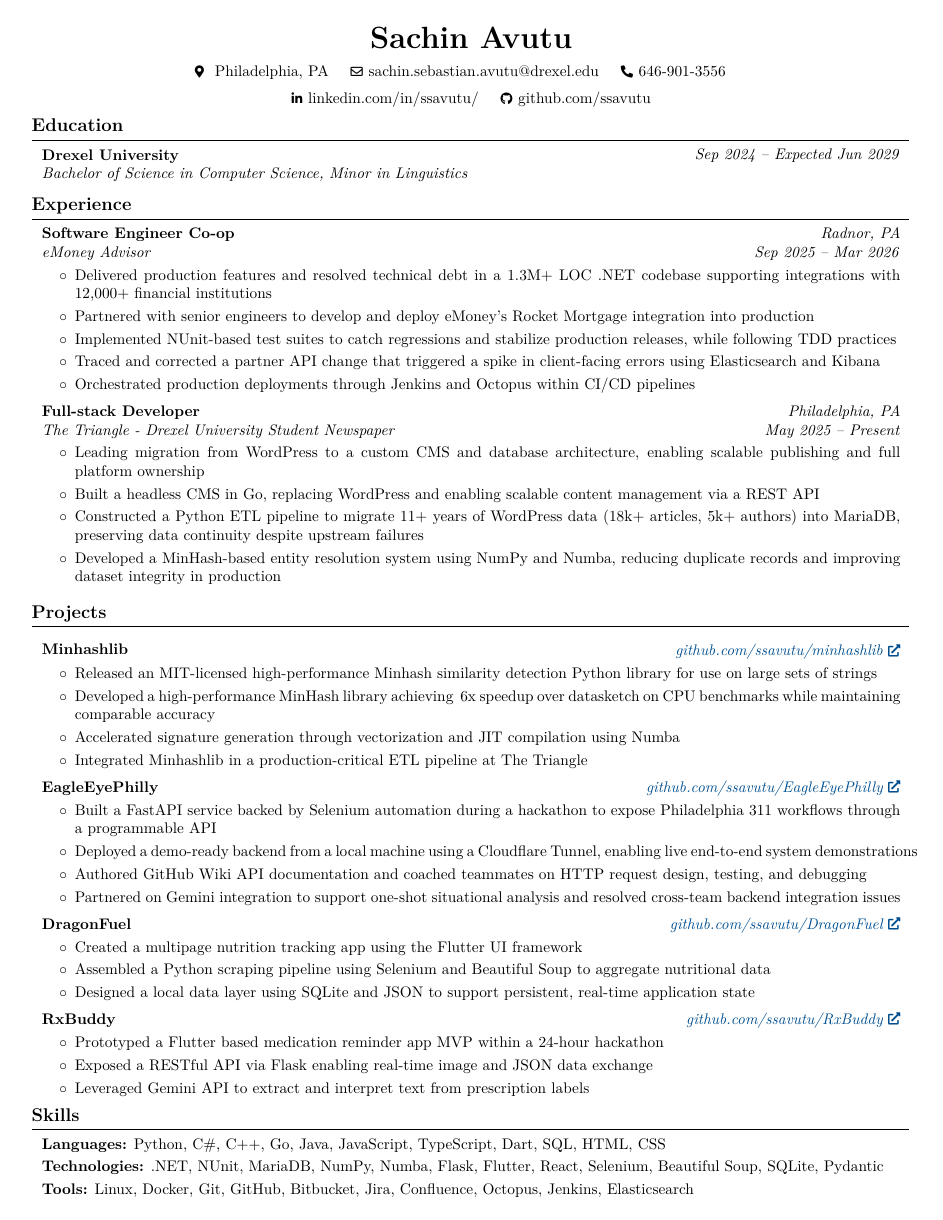
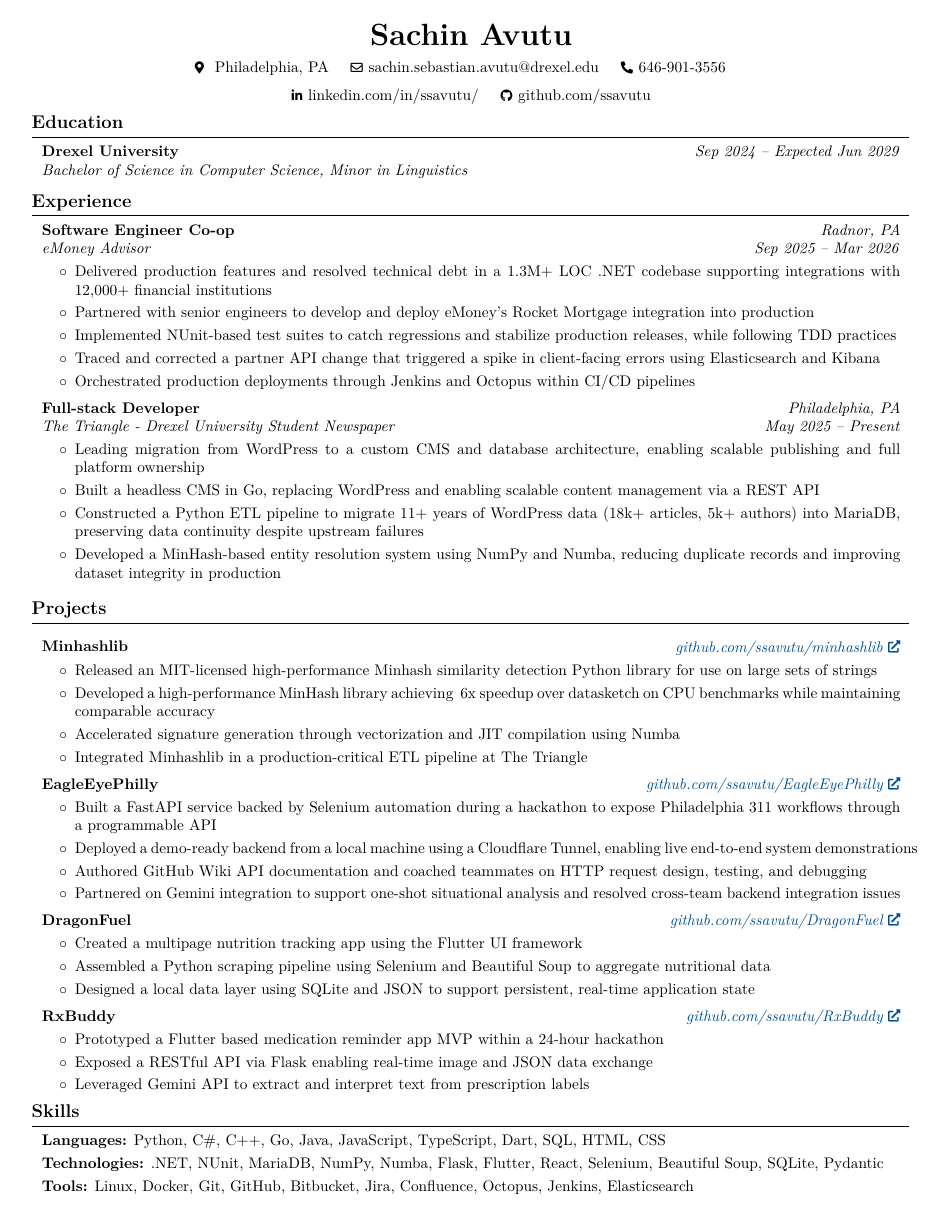
Before and after one commit to ssavutu/Resume, a LaTeX CV (New/SachinAvutuResume.tex): the whole page. Compiled offline with pdfLaTeX.

Commit message:
fix margins

```diff
--- a/New/SachinAvutuResume.tex
+++ b/New/SachinAvutuResume.tex
@@ -3,8 +3,8 @@
 % Packages:
 \usepackage[
     ignoreheadfoot, % set margins without considering header and footer
-    top=0.25 in, % seperation between body and page edge from the top
-    bottom=0.20 in, % seperation between body and page edge from the bottom
+    top=0.22 in, % seperation between body and page edge from the top
+    bottom=0.22 in, % seperation between body and page edge from the bottom
     left=0.30 in, % seperation between body and page edge from the left
     right=0.30 in, % seperation between body and page edge from the right
     footskip=0 cm, % seperation between body and footer
```
Also changed, not shown: New/SachinAvutuResume.pdf.
